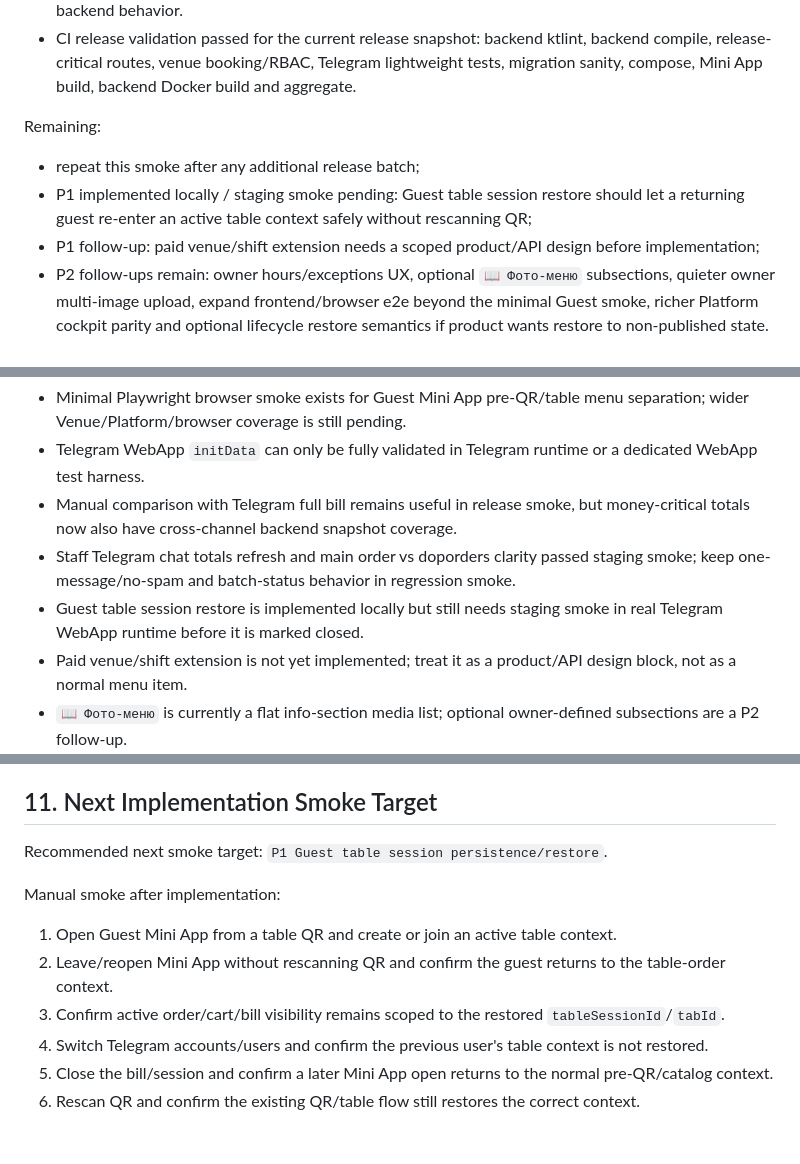
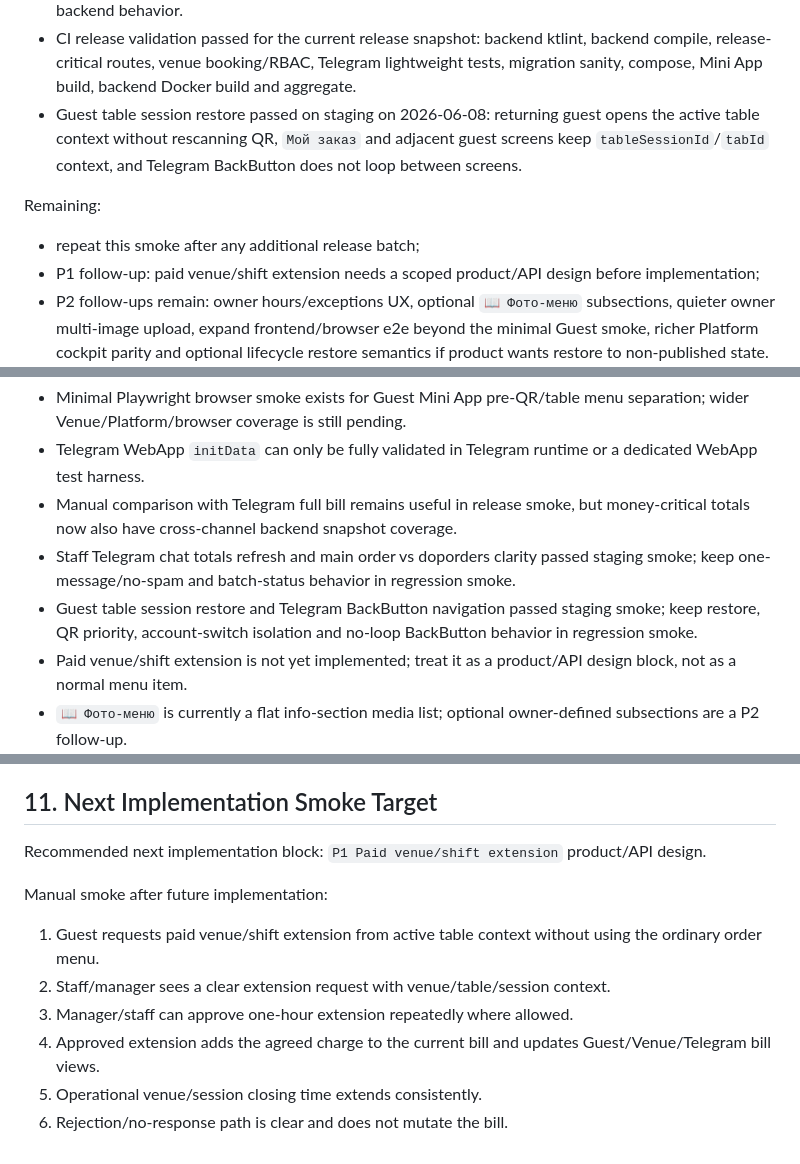
Before and after one commit to koteev-m/hookah_bot, a Markdown page: docs/audit/MINI_APP_LAUNCH_SMOKE_CHECKLIST.md, 3 parts joined by grey strips. GitHub-like rendering.

```diff
--- a/docs/audit/MINI_APP_LAUNCH_SMOKE_CHECKLIST.md
+++ b/docs/audit/MINI_APP_LAUNCH_SMOKE_CHECKLIST.md
@@ -44,11 +45,11 @@ Confirmed:
 - venue selector shows venue names and Russian status labels;
 - platform archived venue action copy is explicit that restore immediately publishes with current backend behavior.
 - CI release validation passed for the current release snapshot: backend ktlint, backend compile, release-critical routes, venue booking/RBAC, Telegram lightweight tests, migration sanity, compose, Mini App build, backend Docker build and aggregate.
+- Guest table session restore passed on staging on 2026-06-08: returning guest opens the active table context without rescanning QR, `Мой заказ` and adjacent guest screens keep `tableSessionId`/`tabId` context, and Telegram BackButton does not loop between screens.
 
 Remaining:
 
 - repeat this smoke after any additional release batch;
-- P1 implemented locally / staging smoke pending: Guest table session restore should let a returning guest re-enter an active table context safely without rescanning QR;
 - P1 follow-up: paid venue/shift extension needs a scoped product/API design before implementation;
 - P2 follow-ups remain: owner hours/exceptions UX, optional `📖 Фото-меню` subsections, quieter owner multi-image upload, expand frontend/browser e2e beyond the minimal Guest smoke, richer Platform cockpit parity and optional lifecycle restore semantics if product wants restore to non-published state.
 
@@ -359,7 +360,7 @@ Expected:
 - Telegram WebApp `initData` can only be fully validated in Telegram runtime or a dedicated WebApp test harness.
 - Manual comparison with Telegram full bill remains useful in release smoke, but money-critical totals now also have cross-channel backend snapshot coverage.
 - Staff Telegram chat totals refresh and main order vs doporders clarity passed staging smoke; keep one-message/no-spam and batch-status behavior in regression smoke.
-- Guest table session restore is implemented locally but still needs staging smoke in real Telegram WebApp runtime before it is marked closed.
+- Guest table session restore and Telegram BackButton navigation passed staging smoke; keep restore, QR priority, account-switch isolation and no-loop BackButton behavior in regression smoke.
 - Paid venue/shift extension is not yet implemented; treat it as a product/API design block, not as a normal menu item.
 - `📖 Фото-меню` is currently a flat info-section media list; optional owner-defined subsections are a P2 follow-up.
 - Owner multi-image upload remains a Telegram UX follow-up: current flow may confirm each media upload separately.
@@ -376,13 +377,13 @@ Expected:
 
 ## 11. Next Implementation Smoke Target
 
-Recommended next smoke target: `P1 Guest table session persistence/restore`.
+Recommended next implementation block: `P1 Paid venue/shift extension` product/API design.
 
-Manual smoke after implementation:
+Manual smoke after future implementation:
 
-1. Open Guest Mini App from a table QR and create or join an active table context.
-2. Leave/reopen Mini App without rescanning QR and confirm the guest returns to the table-order context.
-3. Confirm active order/cart/bill visibility remains scoped to the restored `tableSessionId`/`tabId`.
-4. Switch Telegram accounts/users and confirm the previous user's table context is not restored.
-5. Close the bill/session and confirm a later Mini App open returns to the normal pre-QR/catalog context.
-6. Rescan QR and confirm the existing QR/table flow still restores the correct context.
+1. Guest requests paid venue/shift extension from active table context without using the ordinary order menu.
+2. Staff/manager sees a clear extension request with venue/table/session context.
+3. Manager/staff can approve one-hour extension repeatedly where allowed.
+4. Approved extension adds the agreed charge to the current bill and updates Guest/Venue/Telegram bill views.
+5. Operational venue/session closing time extends consistently.
+6. Rejection/no-response path is clear and does not mutate the bill.
```
Also changed, not shown: other parts of docs/audit/MINI_APP_LAUNCH_SMOKE_CHECKLIST.md (+1 -0 lines), docs/UPDATED_PRODUCT_AI_ROADMAP.md (+4 -2 lines).
